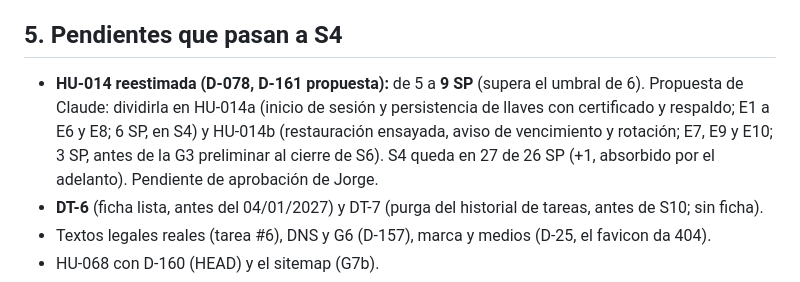
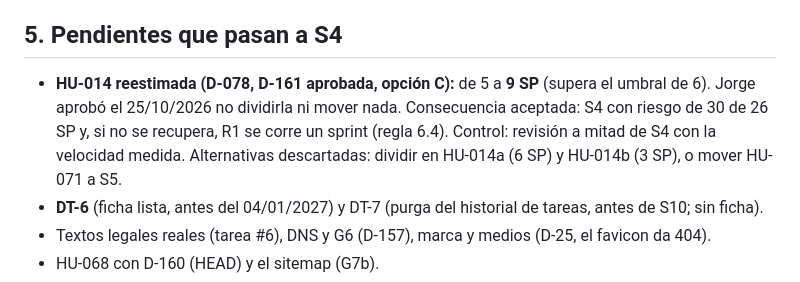
Before and after one commit to jmendozam82/nilogistic, a Markdown page: docs/Nilogistic_Cierre_S3.md, the part around the change. Drawn GitHub-style.

Commit message:
docs(estado): cierre del sprint 3 y aprobacion de D-161 (opcion C)
Co-Authored-By: Claude Sonnet 5.5 <noreply@anthropic.com>

Claude-Session: https://claude.ai/code/session_01TZrzQwpv4RWQz9bheZBHAX

```diff
--- a/docs/Nilogistic_Cierre_S3.md
+++ b/docs/Nilogistic_Cierre_S3.md
@@ -46,7 +46,7 @@ D-145 a D-160 (tabla de decisiones de `ESTADO_PROYECTO.md`). Las que condicionan
 4. Los commits y pushes los hace Jorge; Claude no tiene identidad de git ni permiso para borrar archivos temporales en el repositorio.
 
 ## 5. Pendientes que pasan a S4
-- **HU-014 reestimada (D-078, D-161 propuesta):** de 5 a **9 SP** (supera el umbral de 6). Propuesta de Claude: dividirla en HU-014a (inicio de sesión y persistencia de llaves con certificado y respaldo; E1 a E6 y E8; 6 SP, en S4) y HU-014b (restauración ensayada, aviso de vencimiento y rotación; E7, E9 y E10; 3 SP, antes de la G3 preliminar al cierre de S6). S4 queda en 27 de 26 SP (+1, absorbido por el adelanto). Pendiente de aprobación de Jorge.
+- **HU-014 reestimada (D-078, D-161 aprobada, opción C):** de 5 a **9 SP** (supera el umbral de 6). Jorge aprobó el 25/10/2026 no dividirla ni mover nada. Consecuencia aceptada: S4 con riesgo de 30 de 26 SP y, si no se recupera, R1 se corre un sprint (regla 6.4). Control: revisión a mitad de S4 con la velocidad medida. Alternativas descartadas: dividir en HU-014a (6 SP) y HU-014b (3 SP), o mover HU-071 a S5.
 - **DT-6** (ficha lista, antes del 04/01/2027) y DT-7 (purga del historial de tareas, antes de S10; sin ficha).
 - Textos legales reales (tarea #6), DNS y G6 (D-157), marca y medios (D-25, el favicon da 404).
 - HU-068 con D-160 (HEAD) y el sitemap (G7b).
```
Also changed, not shown: ESTADO_PROYECTO.md (+2 -2 lines).
